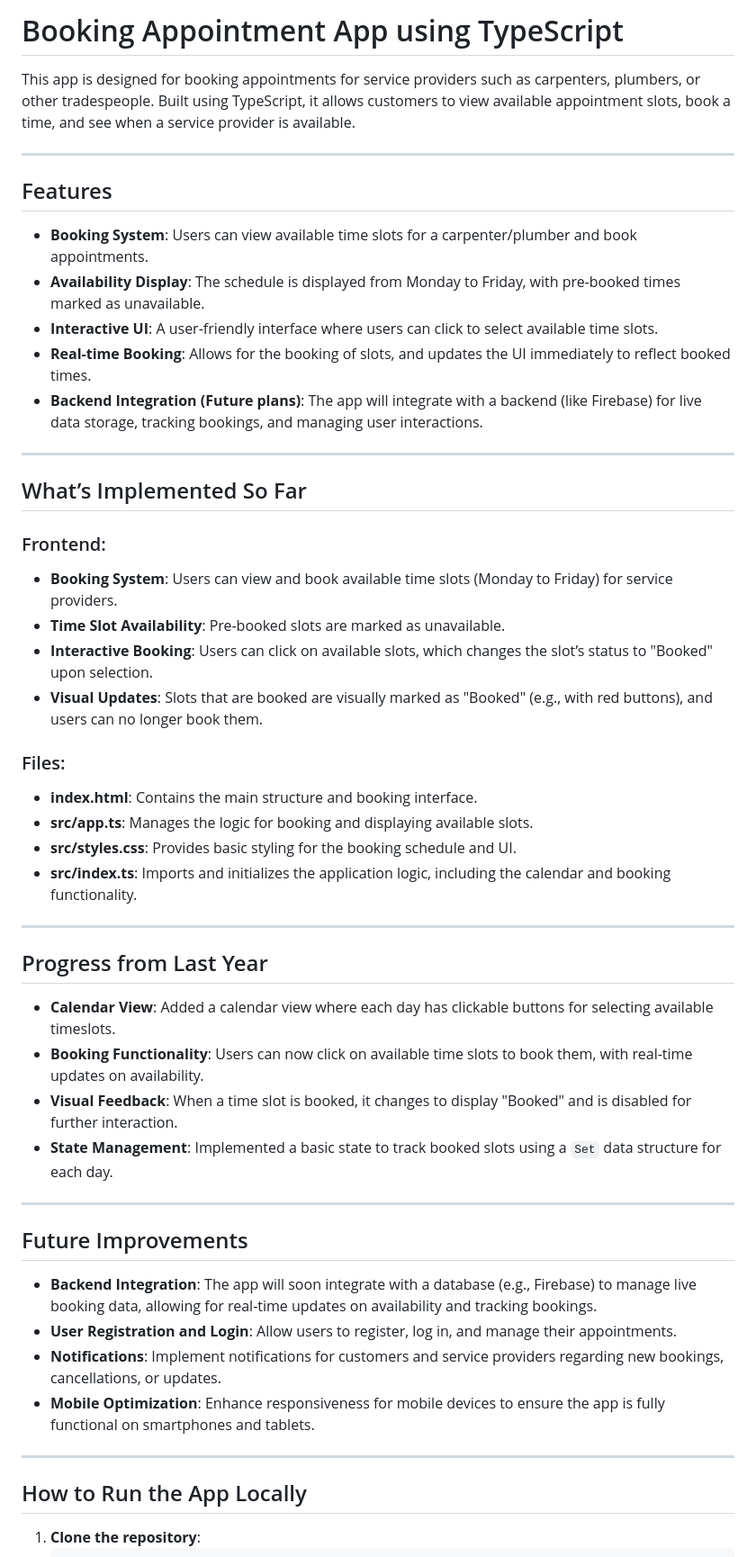
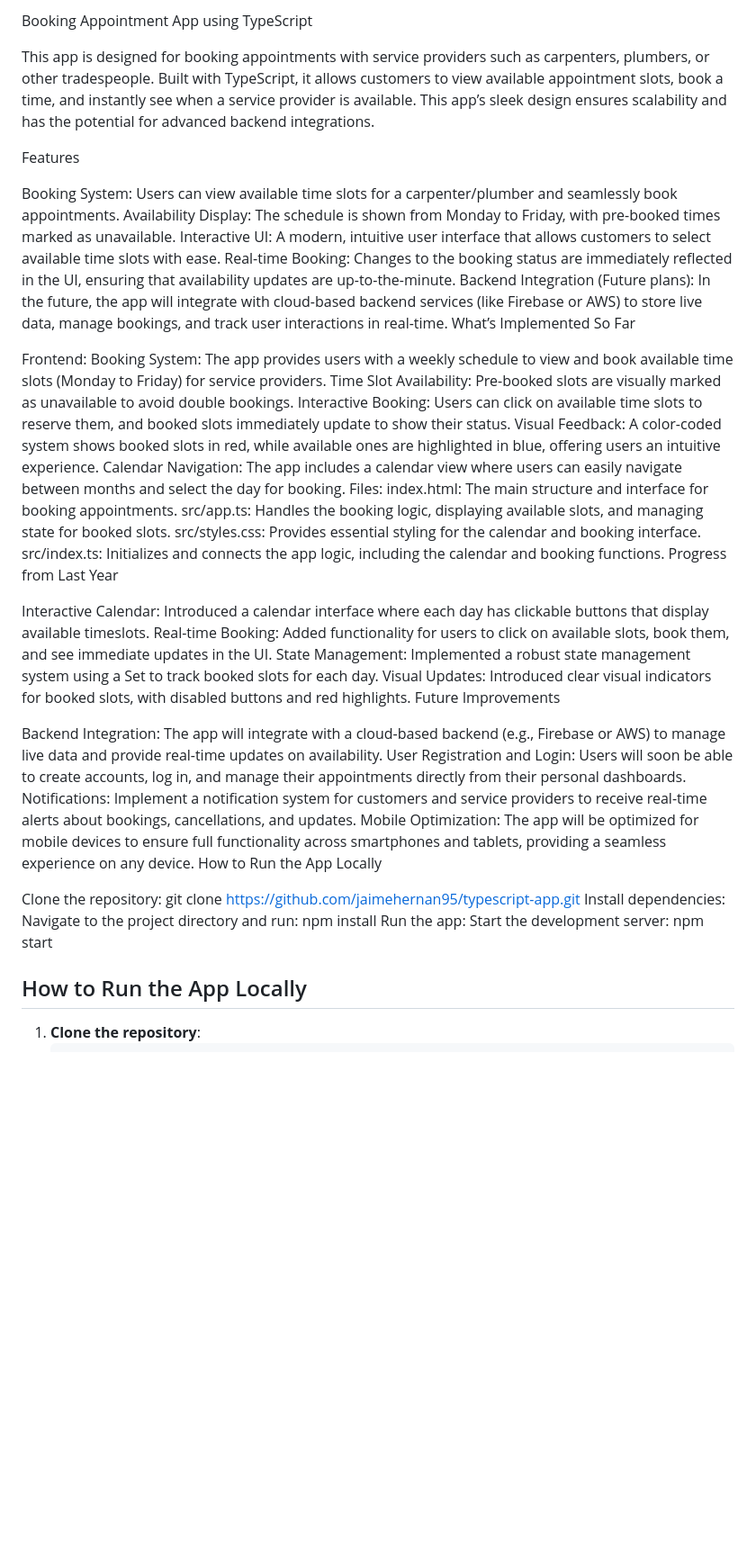
Before and after one commit to jaimehernan95/calendar-booking-app, a Markdown page: README.md, the part around the change. Shown at 90% size. Drawn GitHub-style; blank space fills up the shorter version.

```diff
--- a/README.md
+++ b/README.md
@@ -1,50 +1,48 @@
-# Booking Appointment App using TypeScript
+Booking Appointment App using TypeScript
 
-This app is designed for booking appointments for service providers such as carpenters, plumbers, or other tradespeople. Built using TypeScript, it allows customers to view available appointment slots, book a time, and see when a service provider is available.
+This app is designed for booking appointments with service providers such as carpenters, plumbers, or other tradespeople. Built with TypeScript, it allows customers to view available appointment slots, book a time, and instantly see when a service provider is available. This app’s sleek design ensures scalability and has the potential for advanced backend integrations.
 
----
+Features
 
-## Features
+Booking System: Users can view available time slots for a carpenter/plumber and seamlessly book appointments.
+Availability Display: The schedule is shown from Monday to Friday, with pre-booked times marked as unavailable.
+Interactive UI: A modern, intuitive user interface that allows customers to select available time slots with ease.
+Real-time Booking: Changes to the booking status are immediately reflected in the UI, ensuring that availability updates are up-to-the-minute.
+Backend Integration (Future plans): In the future, the app will integrate with cloud-based backend services (like Firebase or AWS) to store live data, manage bookings, and track user interactions in real-time.
+What’s Implemented So Far
 
-- **Booking System**: Users can view available time slots for a carpenter/plumber and book appointments.
-- **Availability Display**: The schedule is displayed from Monday to Friday, with pre-booked times marked as unavailable.
-- **Interactive UI**: A user-friendly interface where users can click to select available time slots.
-- **Real-time Booking**: Allows for the booking of slots, and updates the UI immediately to reflect booked times.
-- **Backend Integration (Future plans)**: The app will integrate with a backend (like Firebase) for live data storage, tracking bookings, and managing user interactions.
+Frontend:
+Booking System: The app provides users with a weekly schedule to view and book available time slots (Monday to Friday) for service providers.
+Time Slot Availability: Pre-booked slots are visually marked as unavailable to avoid double bookings.
+Interactive Booking: Users can click on available time slots to reserve them, and booked slots immediately update to show their status.
+Visual Feedback: A color-coded system shows booked slots in red, while available ones are highlighted in blue, offering users an intuitive experience.
+Calendar Navigation: The app includes a calendar view where users can easily navigate between months and select the day for booking.
+Files:
+index.html: The main structure and interface for booking appointments.
+src/app.ts: Handles the booking logic, displaying available slots, and managing state for booked slots.
+src/styles.css: Provides essential styling for the calendar and booking interface.
+src/index.ts: Initializes and connects the app logic, including the calendar and booking functions.
+Progress from Last Year
 
----
+Interactive Calendar: Introduced a calendar interface where each day has clickable buttons that display available timeslots.
+Real-time Booking: Added functionality for users to click on available slots, book them, and see immediate updates in the UI.
+State Management: Implemented a robust state management system using a Set to track booked slots for each day.
+Visual Updates: Introduced clear visual indicators for booked slots, with disabled buttons and red highlights.
+Future Improvements
 
-## What’s Implemented So Far
+Backend Integration: The app will integrate with a cloud-based backend (e.g., Firebase or AWS) to manage live data and provide real-time updates on availability.
+User Registration and Login: Users will soon be able to create accounts, log in, and manage their appointments directly from their personal dashboards.
+Notifications: Implement a notification system for customers and service providers to receive real-time alerts about bookings, cancellations, and updates.
+Mobile Optimization: The app will be optimized for mobile devices to ensure full functionality across smartphones and tablets, providing a seamless experience on any device.
+How to Run the App Locally
 
-### Frontend:
-- **Booking System**: Users can view and book available time slots (Monday to Friday) for service providers.
-- **Time Slot Availability**: Pre-booked slots are marked as unavailable.
-- **Interactive Booking**: Users can click on available slots, which changes the slot’s status to "Booked" upon selection.
-- **Visual Updates**: Slots that are booked are visually marked as "Booked" (e.g., with red buttons), and users can no longer book them.
+Clone the repository:
+git clone https://github.com/jaimehernan95/typescript-app.git
+Install dependencies: Navigate to the project directory and run:
+npm install
+Run the app: Start the development server:
+npm start
 
-### Files:
-- **index.html**: Contains the main structure and booking interface.
-- **src/app.ts**: Manages the logic for booking and displaying available slots.
-- **src/styles.css**: Provides basic styling for the booking schedule and UI.
-- **src/index.ts**: Imports and initializes the application logic, including the calendar and booking functionality.
-
----
-
-## Progress from Last Year
-- **Calendar View**: Added a calendar view where each day has clickable buttons for selecting available timeslots.
-- **Booking Functionality**: Users can now click on available time slots to book them, with real-time updates on availability.
-- **Visual Feedback**: When a time slot is booked, it changes to display "Booked" and is disabled for further interaction.
-- **State Management**: Implemented a basic state to track booked slots using a `Set` data structure for each day.
-
----
-
-## Future Improvements
-- **Backend Integration**: The app will soon integrate with a database (e.g., Firebase) to manage live booking data, allowing for real-time updates on availability and tracking bookings.
-- **User Registration and Login**: Allow users to register, log in, and manage their appointments.
-- **Notifications**: Implement notifications for customers and service providers regarding new bookings, cancellations, or updates.
-- **Mobile Optimization**: Enhance responsiveness for mobile devices to ensure the app is fully functional on smartphones and tablets.
-
----
 
 ## How to Run the App Locally
 
```
